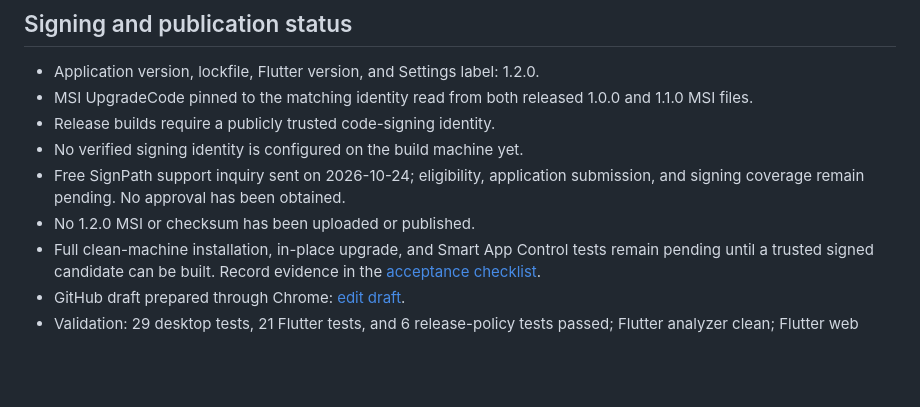
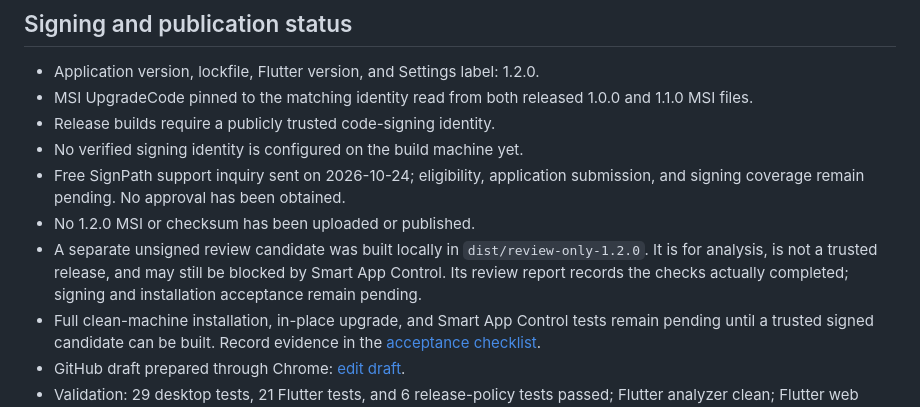
Before and after one commit to Its-Vaibhav-2005/TaskVerse, a Markdown page: docs/releases/1.2.0.md, the part around the change. Rendered like a GitHub page; blank space fills up the shorter version.

Commit message:
Record unsigned 1.2.0 review candidate status

```diff
--- a/docs/releases/1.2.0.md
+++ b/docs/releases/1.2.0.md
@@ -41,6 +41,10 @@ daily targets, partial counts, and reminder settings without resetting habits.
 - Free SignPath support inquiry sent on 2026-10-24; eligibility, application
   submission, and signing coverage remain pending. No approval has been obtained.
 - No 1.2.0 MSI or checksum has been uploaded or published.
+- A separate unsigned review candidate was built locally in
+  `dist/review-only-1.2.0`. It is for analysis, is not a trusted release, and may
+  still be blocked by Smart App Control. Its review report records the checks
+  actually completed; signing and installation acceptance remain pending.
 - Full clean-machine installation, in-place upgrade, and Smart App Control tests
   remain pending until a trusted signed candidate can be built.
   Record evidence in the [acceptance checklist](../windows-release-checklist.md).
```
